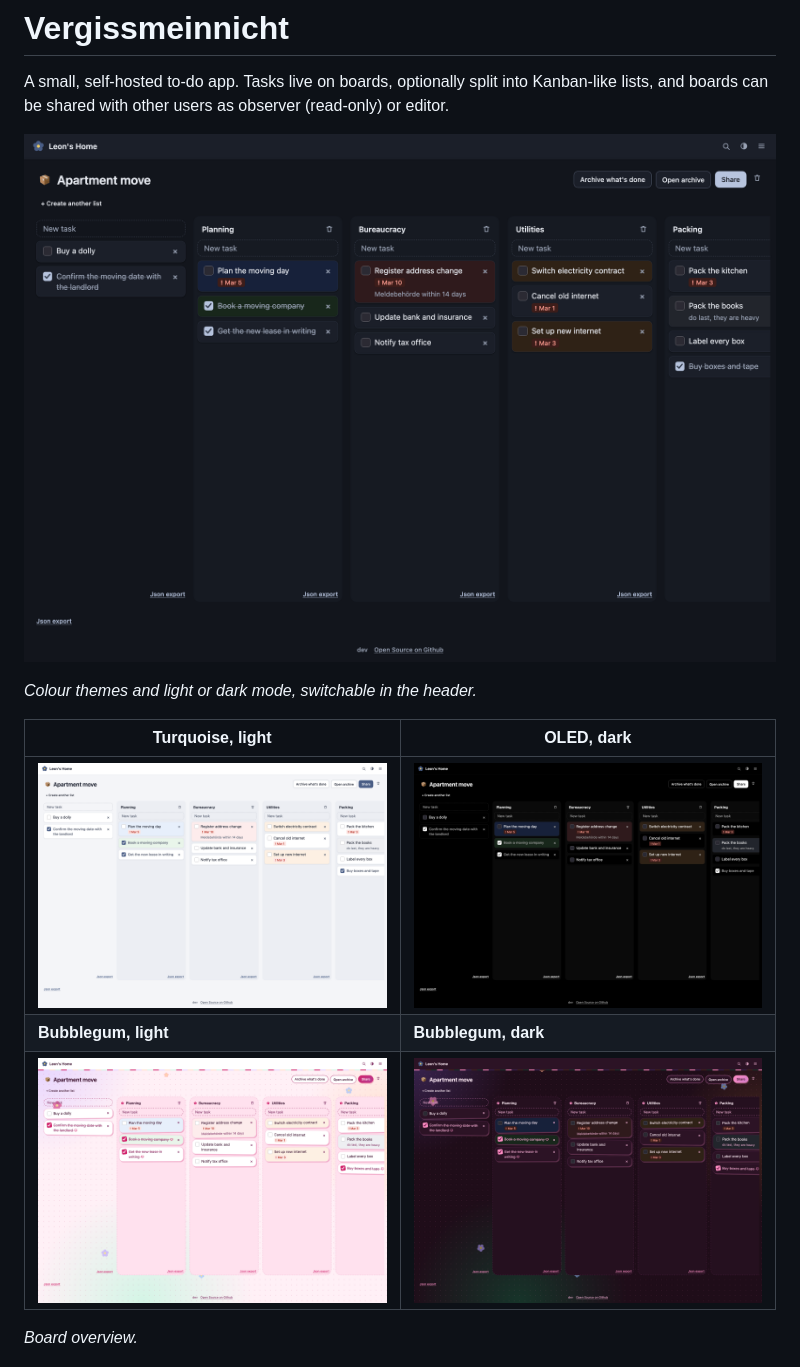
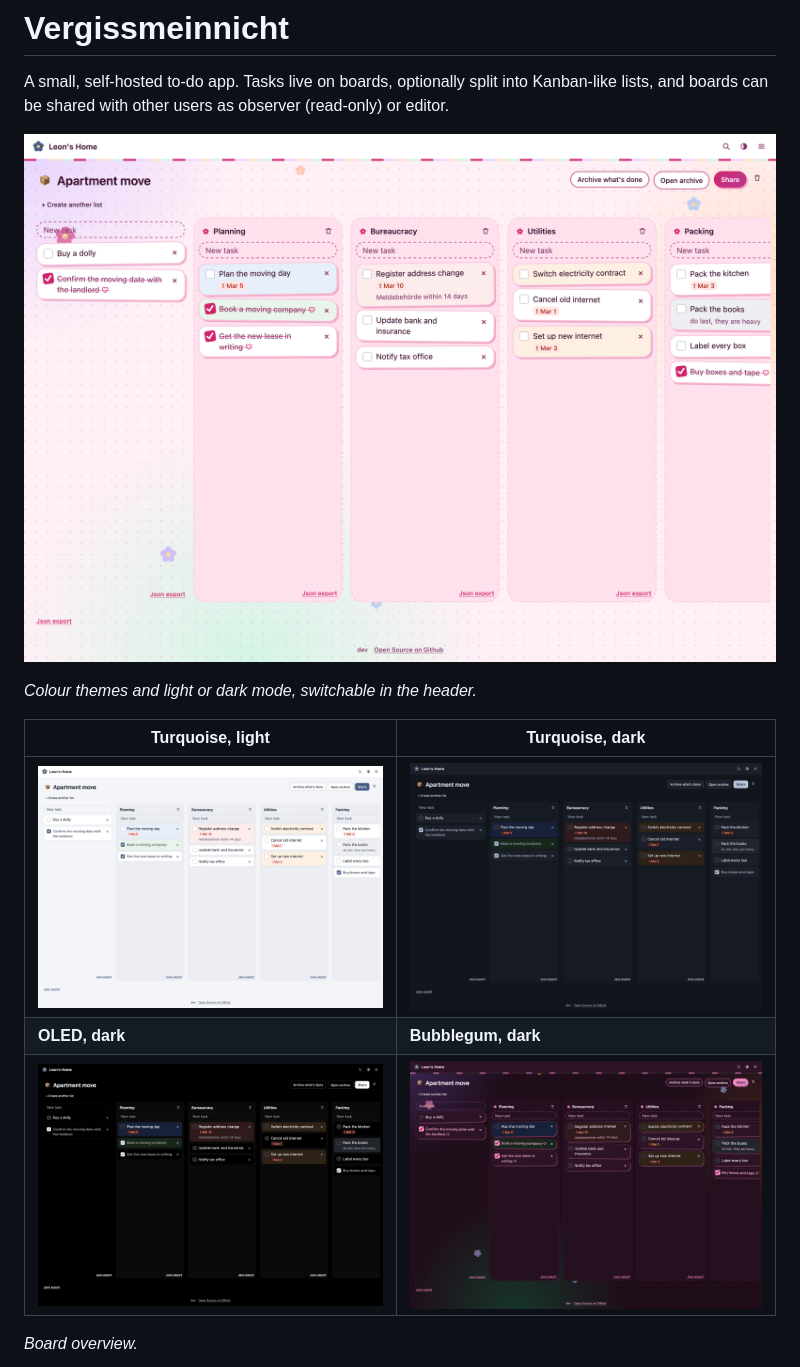
Before and after one commit to Leonetienne/Vergissmeinnicht, a Markdown page: README.md, the part around the change. GitHub-like rendering.

Commit message:
docs: readme

```diff
--- a/README.md
+++ b/README.md
@@ -3,15 +3,15 @@
 A small, self-hosted to-do app. Tasks live on boards, optionally split into Kanban-like
 lists, and boards can be shared with other users as observer (read-only) or editor.
 
-![image](https://raw.githubusercontent.com/Leonetienne/vergissmeinnicht/refs/heads/master/github-assets/theme-turquoise-dark.png)
+![image](https://raw.githubusercontent.com/Leonetienne/vergissmeinnicht/refs/heads/master/github-assets/theme-bubblegum-light.png)
 
 *Colour themes and light or dark mode, switchable in the header.*
 
-| Turquoise, light | OLED, dark |
+| Turquoise, light | Turquoise, dark |
 |---|---|
-| ![image](https://raw.githubusercontent.com/Leonetienne/vergissmeinnicht/refs/heads/master/github-assets/theme-turquoise-light.png) | ![image](https://raw.githubusercontent.com/Leonetienne/vergissmeinnicht/refs/heads/master/github-assets/theme-oled-dark.png) |
-| **Bubblegum, light** | **Bubblegum, dark** |
-| ![image](https://raw.githubusercontent.com/Leonetienne/vergissmeinnicht/refs/heads/master/github-assets/theme-bubblegum-light.png) | ![image](https://raw.githubusercontent.com/Leonetienne/vergissmeinnicht/refs/heads/master/github-assets/theme-bubblegum-dark.png) |
+| ![image](https://raw.githubusercontent.com/Leonetienne/vergissmeinnicht/refs/heads/master/github-assets/theme-turquoise-light.png) | ![image](https://raw.githubusercontent.com/Leonetienne/vergissmeinnicht/refs/heads/master/github-assets/theme-turquoise-dark.png) |
+| **OLED, dark** | **Bubblegum, dark** |
+| ![image](https://raw.githubusercontent.com/Leonetienne/vergissmeinnicht/refs/heads/master/github-assets/theme-oled-dark.png) | ![image](https://raw.githubusercontent.com/Leonetienne/vergissmeinnicht/refs/heads/master/github-assets/theme-bubblegum-dark.png) |
 
 *Board overview.*
 
```
